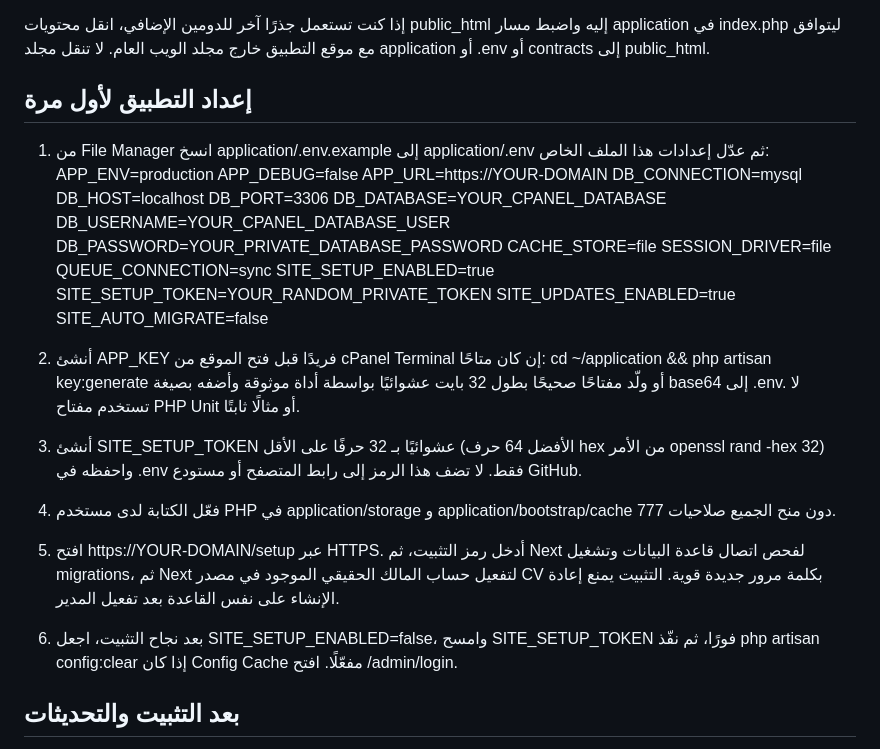
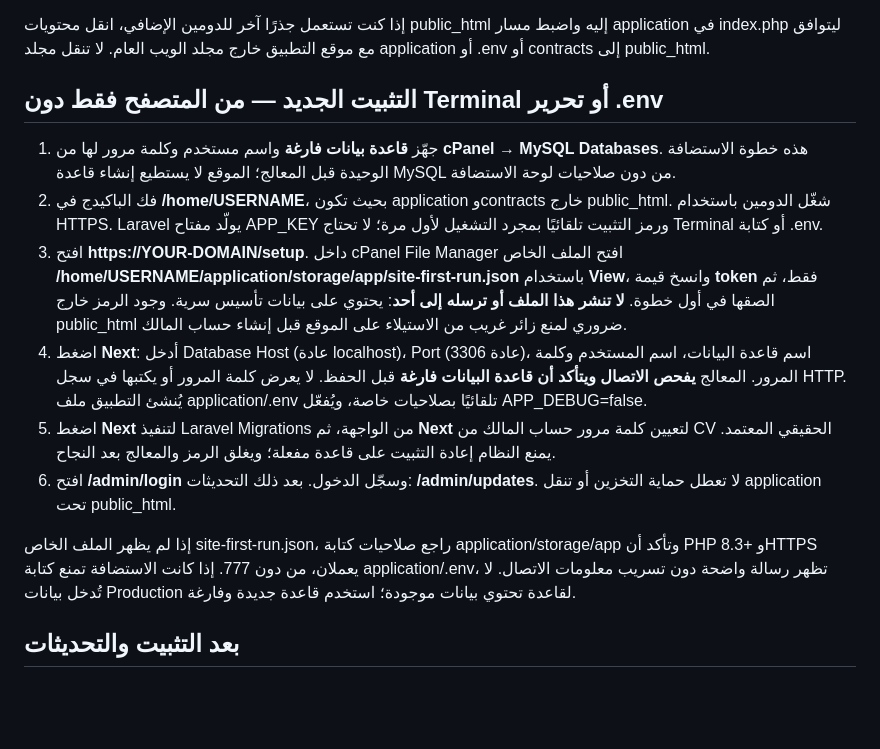
Before and after one commit to walidatiyaai2025-gif/WalidSite, a Markdown page: docs/CPANEL_PACKAGE_AR.md, the part around the change. GitHub-like rendering; blank space fills up the shorter version.

Commit message:
docs(setup): terminal-free cPanel GUI install instructions (#137)

```diff
--- a/docs/CPANEL_PACKAGE_AR.md
+++ b/docs/CPANEL_PACKAGE_AR.md
@@ -22,33 +22,16 @@
 
 إذا كنت تستعمل جذرًا آخر للدومين الإضافي، انقل محتويات public_html إليه واضبط مسار application في index.php ليتوافق مع موقع التطبيق خارج مجلد الويب العام. لا تنقل مجلد application أو .env أو contracts إلى public_html.
 
-## إعداد التطبيق لأول مرة
+## التثبيت الجديد — من المتصفح فقط دون Terminal أو تحرير .env
 
-1. من File Manager انسخ application/.env.example إلى application/.env ثم عدّل إعدادات هذا الملف الخاص:
-    APP_ENV=production
-    APP_DEBUG=false
-    APP_URL=https://YOUR-DOMAIN
-    DB_CONNECTION=mysql
-    DB_HOST=localhost
-    DB_PORT=3306
-    DB_DATABASE=YOUR_CPANEL_DATABASE
-    DB_USERNAME=YOUR_CPANEL_DATABASE_USER
-    DB_PASSWORD=YOUR_PRIVATE_DATABASE_PASSWORD
-    CACHE_STORE=file
-    SESSION_DRIVER=file
-    QUEUE_CONNECTION=sync
-    SITE_SETUP_ENABLED=true
-    SITE_SETUP_TOKEN=YOUR_RANDOM_PRIVATE_TOKEN
-    SITE_UPDATES_ENABLED=true
-    SITE_AUTO_MIGRATE=false
+1. جهّز **قاعدة بيانات فارغة** واسم مستخدم وكلمة مرور لها من **cPanel → MySQL Databases**. هذه خطوة الاستضافة الوحيدة قبل المعالج؛ الموقع لا يستطيع إنشاء قاعدة MySQL من دون صلاحيات لوحة الاستضافة.
+2. فك الباكيدج في **/home/USERNAME**، بحيث تكون application وcontracts خارج public_html. شغّل الدومين باستخدام HTTPS. Laravel يولّد مفتاح APP_KEY ورمز التثبيت تلقائيًا بمجرد التشغيل لأول مرة؛ لا تحتاج Terminal أو كتابة .env.
+3. افتح **https://YOUR-DOMAIN/setup**. داخل cPanel File Manager افتح الملف الخاص **/home/USERNAME/application/storage/app/site-first-run.json** باستخدام **View**، وانسخ قيمة **token** فقط، ثم الصقها في أول خطوة. **لا تنشر هذا الملف أو ترسله إلى أحد**: يحتوي على بيانات تأسيس سرية. وجود الرمز خارج public_html ضروري لمنع زائر غريب من الاستيلاء على الموقع قبل إنشاء حساب المالك.
+4. اضغط **Next**: أدخل Database Host (عادة localhost)، Port (عادة 3306)، اسم قاعدة البيانات، اسم المستخدم وكلمة المرور. المعالج **يفحص الاتصال ويتأكد أن قاعدة البيانات فارغة** قبل الحفظ. لا يعرض كلمة المرور أو يكتبها في سجل HTTP. يُنشئ التطبيق ملف application/.env تلقائيًا بصلاحيات خاصة، ويُفعّل APP_DEBUG=false.
+5. اضغط **Next** لتنفيذ Laravel Migrations من الواجهة، ثم **Next** لتعيين كلمة مرور حساب المالك من CV الحقيقي المعتمد. يمنع النظام إعادة التثبيت على قاعدة مفعلة؛ ويغلق الرمز والمعالج بعد النجاح.
+6. افتح **/admin/login** وسجّل الدخول. بعد ذلك التحديثات: **/admin/updates**. لا تعطل حماية التخزين أو تنقل application تحت public_html.
 
-2. أنشئ APP_KEY فريدًا قبل فتح الموقع من cPanel Terminal إن كان متاحًا:
-    cd ~/application && php artisan key:generate
-   أو ولّد مفتاحًا صحيحًا بطول 32 بايت عشوائيًا بواسطة أداة موثوقة وأضفه بصيغة base64 إلى .env. لا تستخدم مفتاح PHP Unit أو مثالًا ثابتًا.
-3. أنشئ SITE_SETUP_TOKEN عشوائيًا بـ 32 حرفًا على الأقل (الأفضل 64 حرف hex من الأمر openssl rand -hex 32) واحفظه في .env فقط. لا تضف هذا الرمز إلى رابط المتصفح أو مستودع GitHub.
-4. فعّل الكتابة لدى مستخدم PHP في application/storage و application/bootstrap/cache دون منح الجميع صلاحيات 777.
-5. افتح https://YOUR-DOMAIN/setup عبر HTTPS. أدخل رمز التثبيت، ثم Next لفحص اتصال قاعدة البيانات وتشغيل migrations، ثم Next لتفعيل حساب المالك الحقيقي الموجود في مصدر CV بكلمة مرور جديدة قوية. التثبيت يمنع إعادة الإنشاء على نفس القاعدة بعد تفعيل المدير.
-6. بعد نجاح التثبيت، اجعل SITE_SETUP_ENABLED=false، وامسح SITE_SETUP_TOKEN فورًا، ثم نفّذ php artisan config:clear إذا كان Config Cache مفعّلًا. افتح /admin/login.
+إذا لم يظهر الملف الخاص site-first-run.json، راجع صلاحيات كتابة application/storage/app وتأكد أن PHP 8.3+ وHTTPS يعملان، من دون 777. إذا كانت الاستضافة تمنع كتابة application/.env، تظهر رسالة واضحة دون تسريب معلومات الاتصال. لا تُدخل بيانات Production لقاعدة تحتوي بيانات موجودة؛ استخدم قاعدة جديدة وفارغة.
 
 ## بعد التثبيت والتحديثات
 
```
